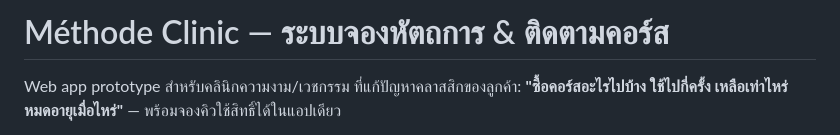
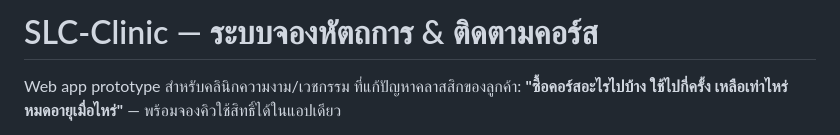
Before and after one commit to ht-1203/SLC-Clinic, a Markdown page: README.md, the part around the change. Drawn GitHub-style.

```diff
--- a/README.md
+++ b/README.md
@@ -1,4 +1,4 @@
-# Méthode Clinic — ระบบจองหัตถการ & ติดตามคอร์ส
+# SLC-Clinic — ระบบจองหัตถการ & ติดตามคอร์ส
 
 Web app prototype สำหรับคลินิกความงาม/เวชกรรม ที่แก้ปัญหาคลาสสิกของลูกค้า:
 **"ซื้อคอร์สอะไรไปบ้าง ใช้ไปกี่ครั้ง เหลือเท่าไหร่ หมดอายุเมื่อไหร่"** — พร้อมจองคิวใช้สิทธิ์ได้ในแอปเดียว
```
